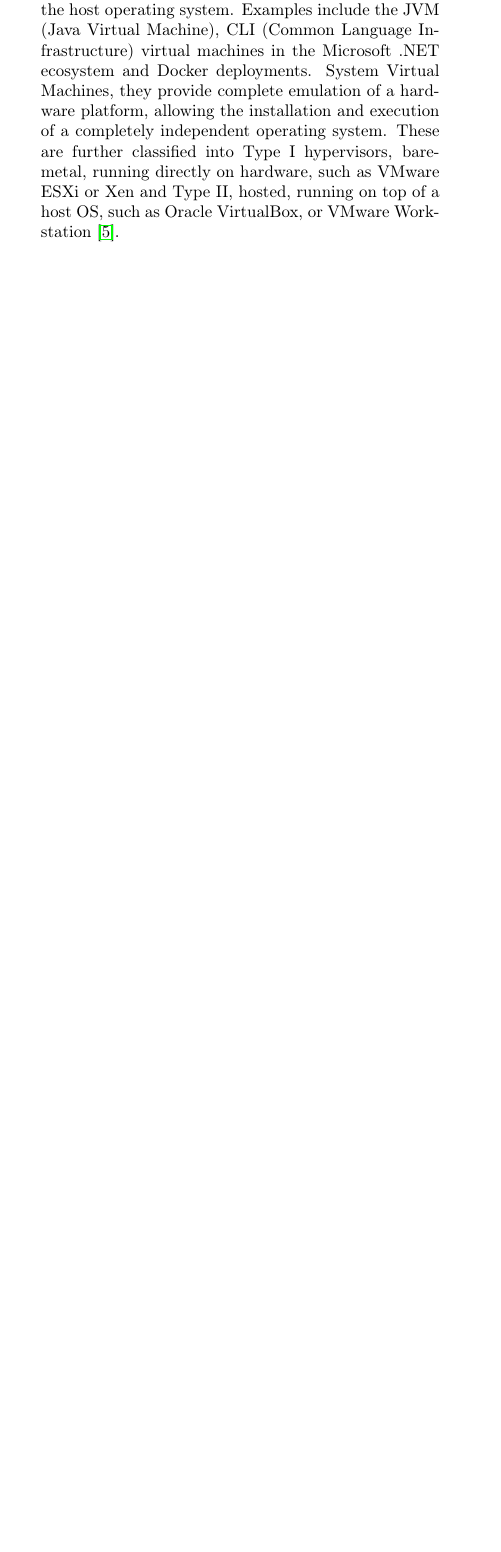
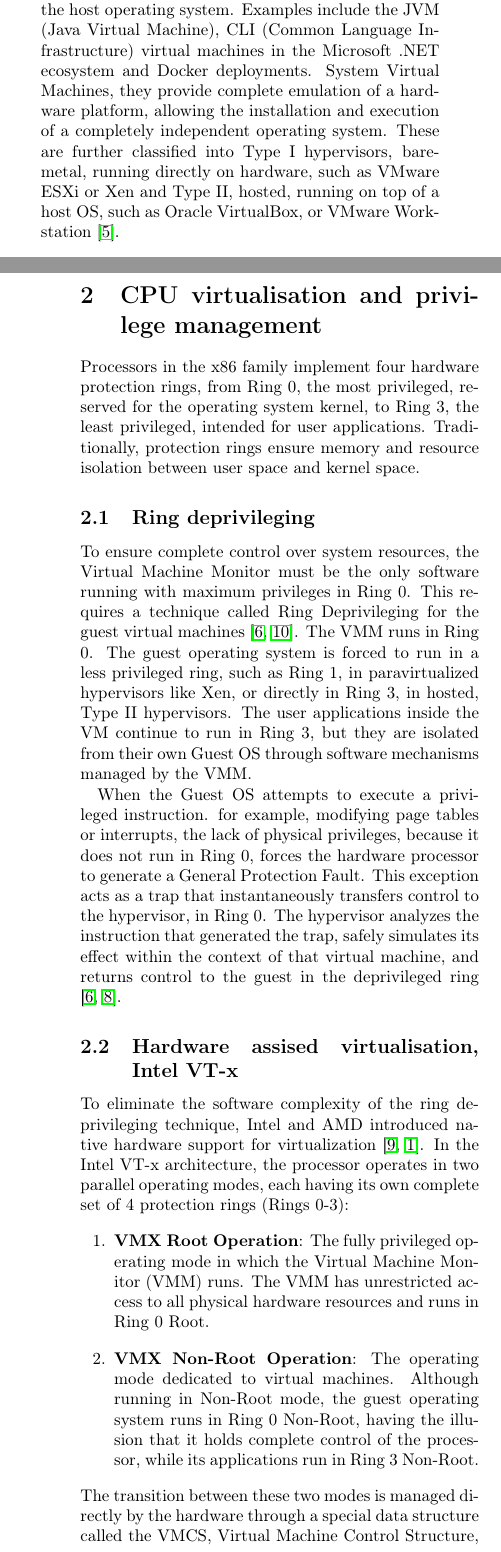
Before and after one commit to AndreiLitvinenco/osds-final-paper, a LaTeX paper (main.tex, which reads pages/cpu-virtualisation-privilege-management.tex): part of one column of page 1 of 6 before the commit and two parts of the columns of pages 1 and 2 of 7 after it, the two joined at a grey line, cut so that both start at the same text, the shorter picture padded with empty space. Compiled offline with pdfLaTeX.

Commit message:
add final section on cpu virtualisation and privilege management

```diff
--- /dev/null
+++ b/pages/cpu-virtualisation-privilege-management.tex
@@ -0,0 +1,15 @@
+\section{CPU virtualisation and privilege management}
+Processors in the x86 family implement four hardware protection rings, from Ring 0, the most privileged, reserved for the operating system kernel, to Ring 3, the least privileged, intended for user applications. Traditionally, protection rings ensure memory and resource isolation between user space and kernel space.
+
+\subsection{Ring deprivileging}
+To ensure complete control over system resources, the Virtual Machine Monitor must be the only software running with maximum privileges in Ring 0. This requires a technique called Ring Deprivileging for the guest virtual machines \cite{king.pdf, reuben2007virtual}. The VMM runs in Ring 0. The guest operating system is forced to run in a less privileged ring, such as Ring 1, in paravirtualized hypervisors like Xen, or directly in Ring 3, in hosted, Type II hypervisors. The user applications inside the VM continue to run in Ring 3, but they are isolated from their own Guest OS through software mechanisms managed by the VMM.
+
+When the Guest OS attempts to execute a privileged instruction. for example, modifying page tables or interrupts, the lack of physical privileges, because it does not run in Ring 0, forces the hardware processor to generate a General Protection Fault. This exception acts as a trap that instantaneously transfers control to the hypervisor, in Ring 0. The hypervisor analyzes the instruction that generated the trap, safely simulates its effect within the context of that virtual machine, and returns control to the guest in the deprivileged ring \cite{king.pdf, popek1974formal}.
+
+\subsection{Hardware assised virtualisation, Intel VT-x}
+To eliminate the software complexity of the ring deprivileging technique, Intel and AMD introduced native hardware support for virtualization \cite{vm-security.pdf, vm-attack-vectors}. In the Intel VT-x architecture, the processor operates in two parallel operating modes, each having its own complete set of 4 protection rings (Rings 0-3):
+    \begin{enumerate}
+        \item \textbf{VMX Root Operation}: The fully privileged operating mode in which the Virtual Machine Monitor (VMM) runs. The VMM has unrestricted access to all physical hardware resources and runs in Ring 0 Root.
+        \item \textbf{VMX Non-Root Operation}: The operating mode dedicated to virtual machines. Although running in Non-Root mode, the guest operating system runs in Ring 0 Non-Root, having the illusion that it holds complete control of the processor, while its applications run in Ring 3 Non-Root.
+    \end{enumerate}
+The transition between these two modes is managed directly by the hardware through a special data structure called the VMCS, Virtual Machine Control Structure, stored in physical memory and configured by the hypervisor. The VMCS contains the host processor state, the guest state, and a series of control bits that determine which events or instructions will generate a forced exit from the virtual machine.
```
Also changed, not shown: main.tex (+1 -0 lines), pages/cpu-virtualisation-privilege-management.tex (7 more changed lines).
